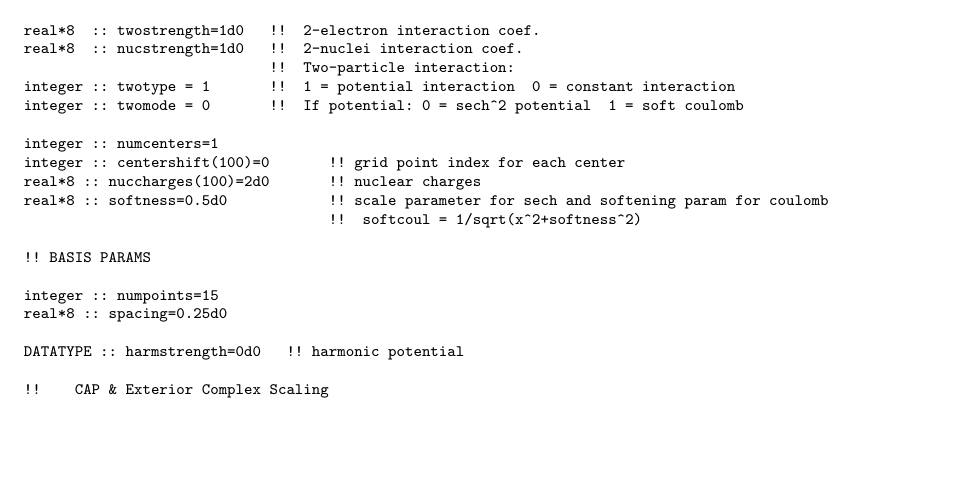
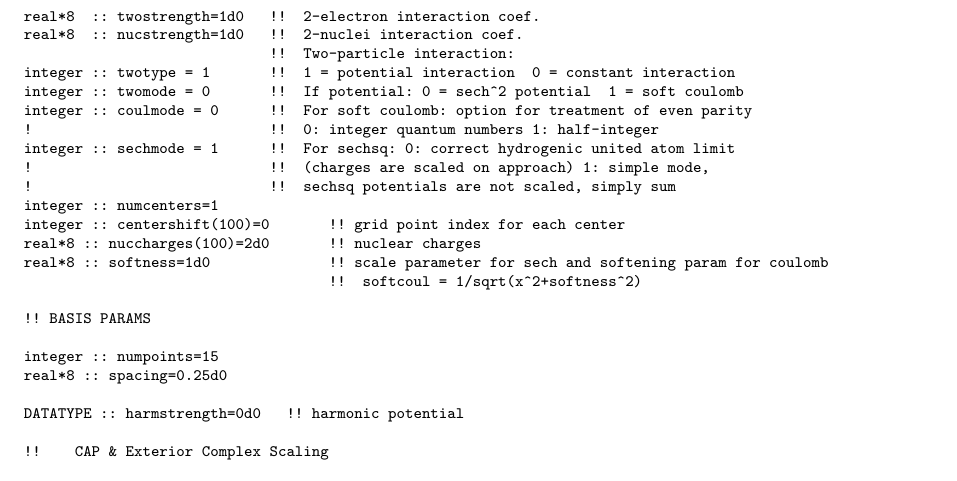
Before and after one commit to LBNL-AMO-MCTDHF/MANUAL, a LaTeX book (LBNL-AMO-MCTDHF.TEX, which reads sinc1dparinp.tex): part of page 38 of 64, cut so that both start at the same text, the shorter picture padded with empty space. Compiled offline with pdfLaTeX.

Commit message:
sechmode 1 softness 1d0 default 1d

```diff
--- a/sinc1dparinp.tex
+++ b/sinc1dparinp.tex
@@ -15,11 +15,15 @@ real*8  :: nucstrength=1d0   !!  2-nuclei interaction coef.
                              !!  Two-particle interaction:
 integer :: twotype = 1       !!  1 = potential interaction  0 = constant interaction
 integer :: twomode = 0       !!  If potential: 0 = sech^2 potential  1 = soft coulomb
-
+integer :: coulmode = 0      !!  For soft coulomb: option for treatment of even parity
+!                            !!  0: integer quantum numbers 1: half-integer
+integer :: sechmode = 1      !!  For sechsq: 0: correct hydrogenic united atom limit
+!                            !!  (charges are scaled on approach) 1: simple mode,
+!                            !!  sechsq potentials are not scaled, simply sum
 integer :: numcenters=1
 integer :: centershift(100)=0       !! grid point index for each center
 real*8 :: nuccharges(100)=2d0       !! nuclear charges
-real*8 :: softness=0.5d0            !! scale parameter for sech and softening param for coulomb
+real*8 :: softness=1d0              !! scale parameter for sech and softening param for coulomb
                                     !!  softcoul = 1/sqrt(x^2+softness^2)
 
 !! BASIS PARAMS
```
Also changed, not shown: LBNL-AMO-MCTDHF.pdf, 1 other file.
